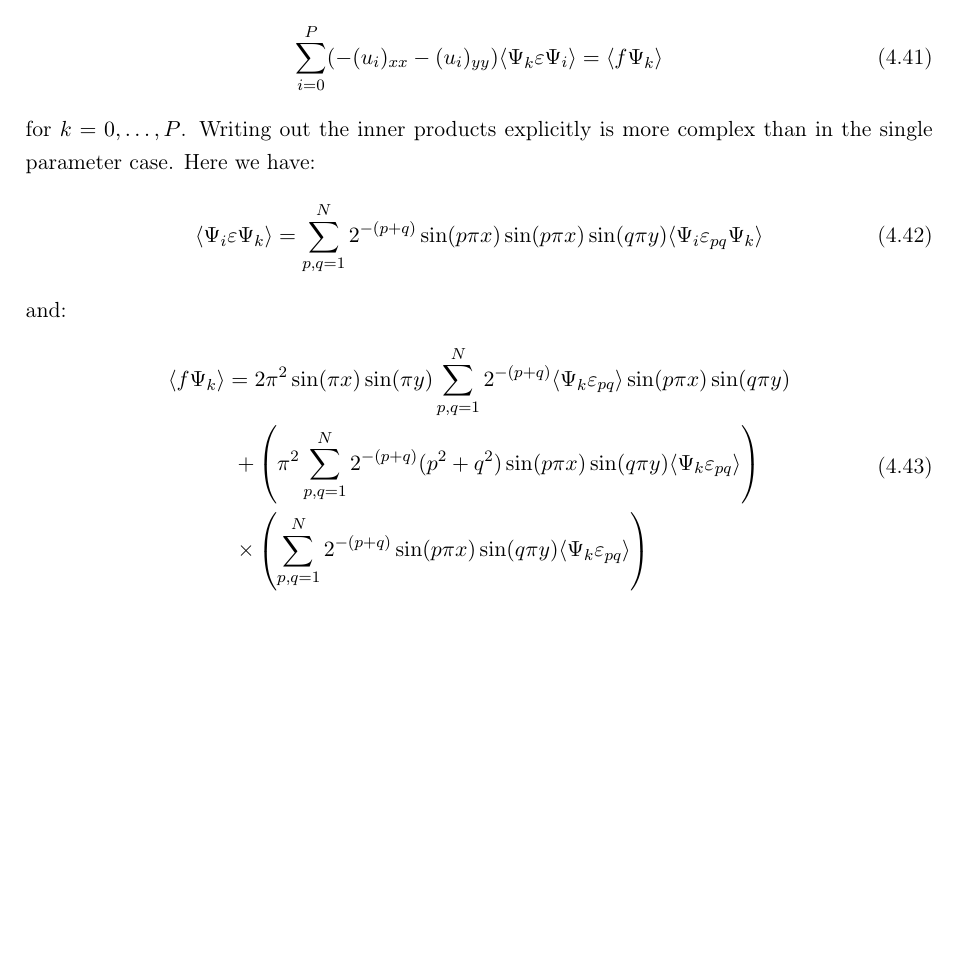
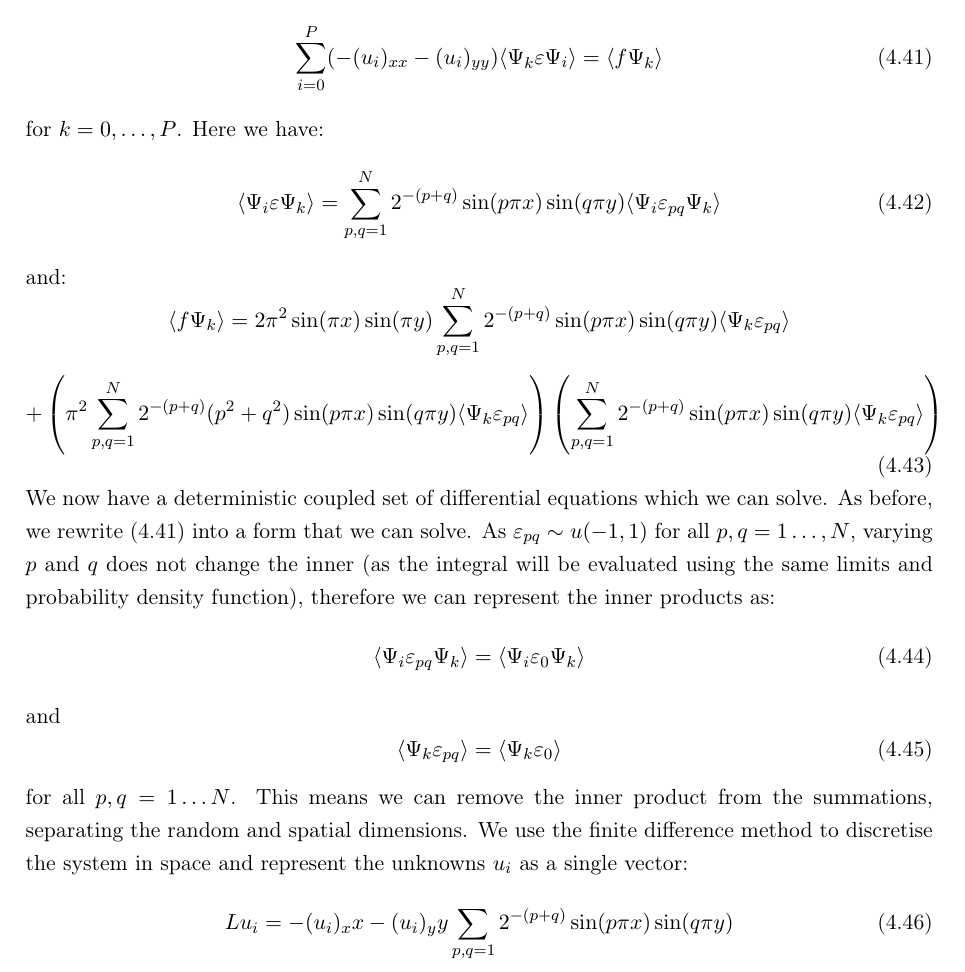
Before and after one commit to mm13ah/matrix-solvers, a LaTeX document (Report/ProjectReport.tex): part of page 37 of 39, cut so that both start at the same text, the shorter picture padded with empty space. Compiled offline with pdfLaTeX.

Commit message:
Added to multi parameter stochastic galerkin;

```diff
--- a/Report/ProjectReport.tex
+++ b/Report/ProjectReport.tex
@@ -1348,19 +1348,28 @@ where $\Psi$ denote the Legendre polynomials, as in the single parameter case. N
 \begin{equation}
 \sum_{i=0}^P (-(u_i)_{xx} - (u_i)_{yy}) \langle \Psi_k \varepsilon \Psi_i \rangle = \langle f \Psi_k \rangle
 \end{equation}
-for $k=0,\dots,P$. Writing out the inner products explicitly is more complex than in the single parameter case. Here we have:
+for $k=0,\dots,P$. Here we have:
 \begin{equation}
-\langle \Psi_i \varepsilon \Psi_k \rangle = \sum_{p,q=1}^N 2^{-(p+q)} \sin(p \pi x) \sin(p\pi x)\sin(q\pi y) \langle \Psi_i \varepsilon_{pq} \Psi_k \rangle
+\langle \Psi_i \varepsilon \Psi_k \rangle = \sum_{p,q=1}^N 2^{-(p+q)} \sin(p\pi x)\sin(q\pi y) \langle \Psi_i \varepsilon_{pq} \Psi_k \rangle
 \end{equation}
 and:
 \begin{equation}
-\begin{split}
-\langle f \Psi_k \rangle = {} & 2 \pi^2 \sin(\pi x)\sin(\pi y) \sum_{p,q=1}^N 2^{-(p+q)} \langle \Psi_k \varepsilon_{pq} \rangle \sin(p \pi x) \sin(q \pi y) \\
-+ {} & \left(\pi^2 \sum_{p,q=1}^N 2^{-(p+q)} (p^2 + q^2) \sin(p \pi x)\sin(q \pi y) \langle \Psi_k \varepsilon_{pq} \rangle \right) \\
-\times {} & \left(\sum_{p,q=1}^N 2^{-(p+q)}  \sin(p \pi x)\sin(q \pi y) \langle \Psi_k \varepsilon_{pq} \rangle \right) \\
-%= {} & 2 \pi^2 \sin(\pi x)\sin(\pi y) \sum_{p,q=1}^N 2^{-(p+q)} \langle \Psi_k \varepsilon_{pq} \rangle \sin(p \pi x) \sin(q \pi y) \\
-%+ {} & \pi^2 \sum_{p,q=1}^N \sum_{r,s=1}^N 2^{-(p+q)} 2^{-(r+s)} (p^2+q^2) \sin(p \pi x) \sin(q \pi y) \sin (r \pi x) \sin (s \pi y) \langle \Psi_k \varepsilon_{pq} \rangle \langle \Psi_k \varepsilon_{rs} \rangle
-\end{split}
+\langle f \Psi_k \rangle = 2 \pi^2 \sin(\pi x)\sin(\pi y) \sum_{p,q=1}^N 2^{-(p+q)} \sin(p \pi x) \sin(q \pi y) \langle \Psi_k \varepsilon_{pq} \rangle  \nonumber
+\end{equation}
+\begin{equation}
++ \left(\pi^2 \sum_{p,q=1}^N 2^{-(p+q)} (p^2 + q^2) \sin(p \pi x)\sin(q \pi y) \langle \Psi_k \varepsilon_{pq} \rangle \right) \left(\sum_{p,q=1}^N 2^{-(p+q)}  \sin(p \pi x)\sin(q \pi y) \langle \Psi_k \varepsilon_{pq} \rangle \right)
+\end{equation}
+We now have a deterministic coupled set of differential equations which we can solve. As before, we rewrite (4.41) into a form that we can solve. As $\varepsilon_{pq} \sim u(-1,1)$ for all $p,q=1 \dots, N$, varying $p$ and $q$ does not change the inner (as the integral will be evaluated using the same limits and probability density function), therefore we can represent the inner products as:
+\begin{equation}
+\langle \Psi_i \varepsilon_{pq} \Psi_k \rangle = \langle \Psi_i \varepsilon_0 \Psi_k \rangle
+\end{equation}
+and
+\begin{equation}
+\langle \Psi_k \varepsilon_{pq} \rangle = \langle \Psi_k \varepsilon_0 \rangle
+\end{equation}
+for all $p,q=1 \dots N$. This means we can remove the inner product from the summations, separating the random and spatial dimensions. We use the finite difference method to discretise the system in space and represent the unknowns $u_i$ as a single vector:
+\begin{equation}
+Lu_i = -(u_i)_xx - (u_i)_yy \sum_{p,q=1} 2^{-(p+q)} \sin(p \pi x)\sin(q \pi y)
 \end{equation}
 
 \newpage
```
Also changed, not shown: Report/ProjectReport.pdf, 3 other files.
